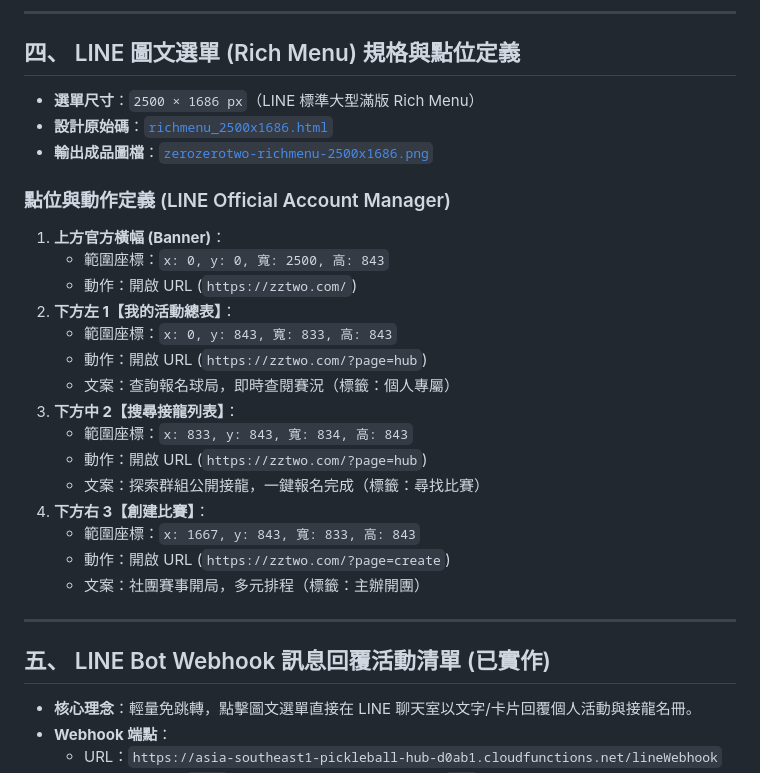
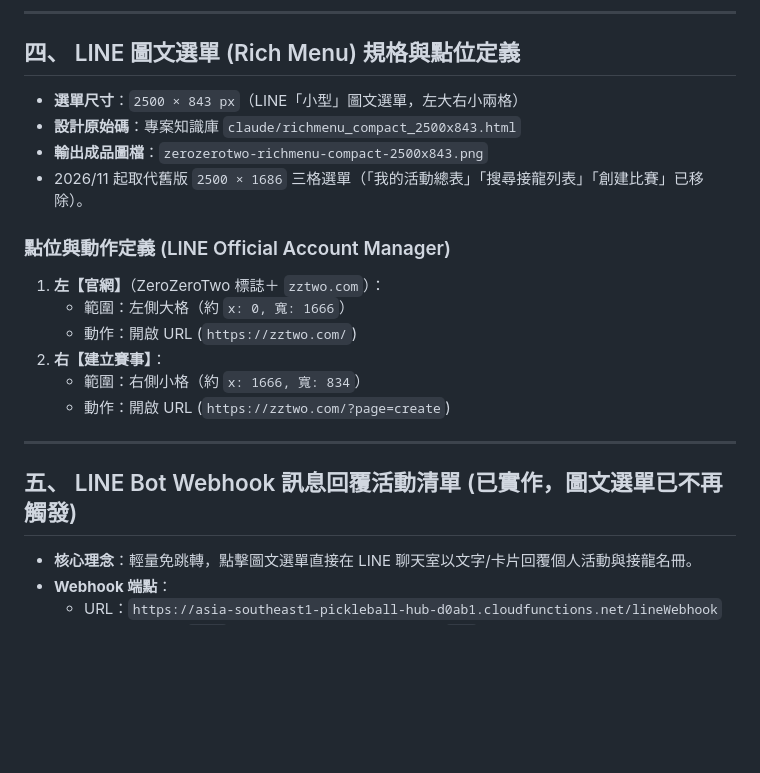
Before and after one commit to hijason8/zerozerotwo, a Markdown page: AGENTS.md, the part around the change. Drawn GitHub-style; blank space fills up the shorter version.

Commit message:
AGENTS.md: new compact rich menu (官網 / 建立賽事) (#57)
Claude-Session: https://claude.ai/code/session_01Tt7FRxEnFNBTR5rLo2A7B6

Co-authored-by: Claude <noreply@anthropic.com>

```diff
--- a/AGENTS.md
+++ b/AGENTS.md
@@ -61,30 +61,22 @@
 ---
 
 ## 四、 LINE 圖文選單 (Rich Menu) 規格與點位定義
-* **選單尺寸**：`2500 × 1686 px`（LINE 標準大型滿版 Rich Menu）
-* **設計原始碼**：[`richmenu_2500x1686.html`](file:///Users/jasonchu/Desktop/pickleball/richmenu_2500x1686.html)
-* **輸出成品圖檔**：[`zerozerotwo-richmenu-2500x1686.png`](file:///Users/jasonchu/Desktop/pickleball/zerozerotwo-richmenu-2500x1686.png)
+* **選單尺寸**：`2500 × 843 px`（LINE「小型」圖文選單，左大右小兩格）
+* **設計原始碼**：專案知識庫 `claude/richmenu_compact_2500x843.html`
+* **輸出成品圖檔**：`zerozerotwo-richmenu-compact-2500x843.png`
+* 2026/11 起取代舊版 `2500 × 1686` 三格選單（「我的活動總表」「搜尋接龍列表」「創建比賽」已移除）。
 
 ### 點位與動作定義 (LINE Official Account Manager)
-1. **上方官方橫幅 (Banner)**：
-   * 範圍座標：`x: 0, y: 0, 寬: 2500, 高: 843`
+1. **左【官網】**（ZeroZeroTwo 標誌＋ `zztwo.com`）：
+   * 範圍：左側大格（約 `x: 0, 寬: 1666`）
    * 動作：開啟 URL (`https://zztwo.com/`)
-2. **下方左 1【我的活動總表】**：
-   * 範圍座標：`x: 0, y: 843, 寬: 833, 高: 843`
-   * 動作：開啟 URL (`https://zztwo.com/?page=hub`)
-   * 文案：查詢報名球局，即時查閱賽況（標籤：個人專屬）
-3. **下方中 2【搜尋接龍列表】**：
-   * 範圍座標：`x: 833, y: 843, 寬: 834, 高: 843`
-   * 動作：開啟 URL (`https://zztwo.com/?page=hub`)
-   * 文案：探索群組公開接龍，一鍵報名完成（標籤：尋找比賽）
-4. **下方右 3【創建比賽】**：
-   * 範圍座標：`x: 1667, y: 843, 寬: 833, 高: 843`
+2. **右【建立賽事】**：
+   * 範圍：右側小格（約 `x: 1666, 寬: 834`）
    * 動作：開啟 URL (`https://zztwo.com/?page=create`)
-   * 文案：社團賽事開局，多元排程（標籤：主辦開團）
 
 ---
 
-## 五、 LINE Bot Webhook 訊息回覆活動清單 (已實作)
+## 五、 LINE Bot Webhook 訊息回覆活動清單 (已實作，圖文選單已不再觸發)
 * **核心理念**：輕量免跳轉，點擊圖文選單直接在 LINE 聊天室以文字/卡片回覆個人活動與接龍名冊。
 * **Webhook 端點**：
   * URL：`https://asia-southeast1-pickleball-hub-d0ab1.cloudfunctions.net/lineWebhook`
```
